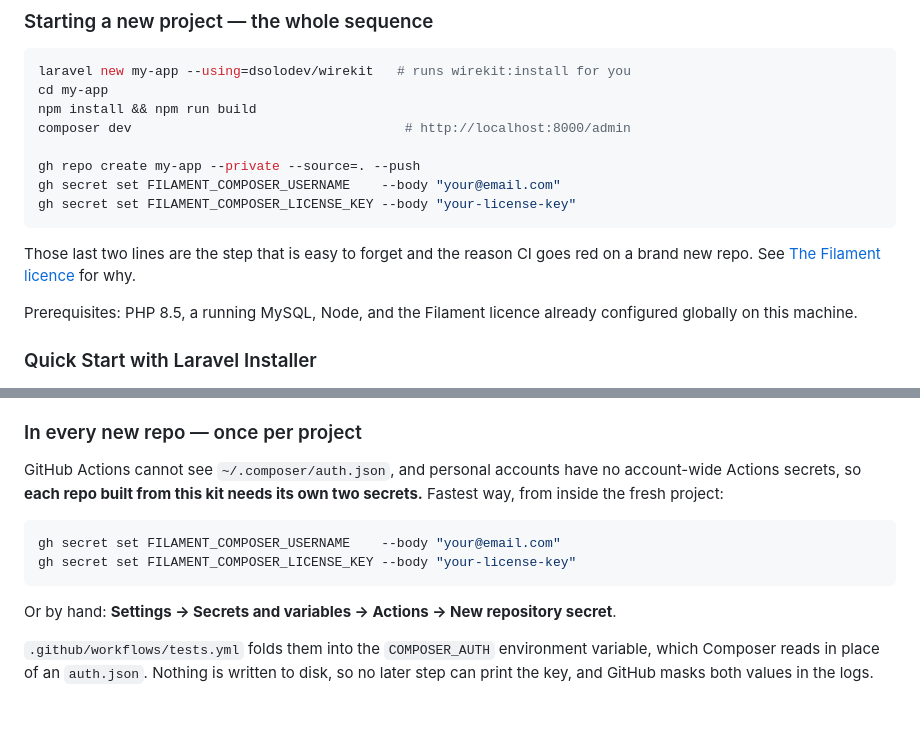
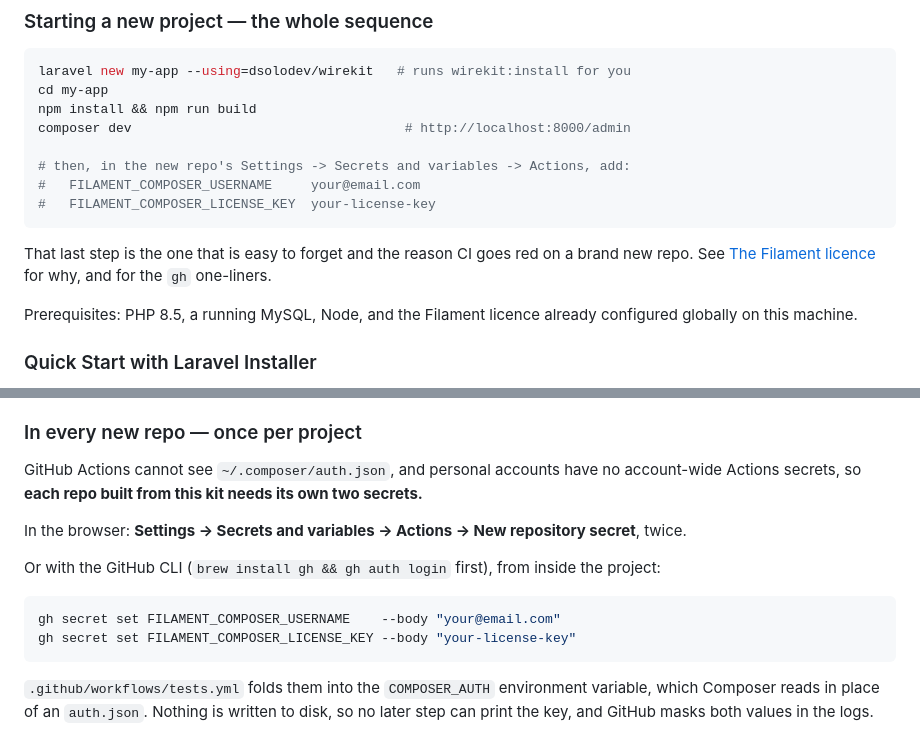
Before and after one commit to dsolodev/wirekit, a Markdown page: README.md, 2 parts joined by grey strips. Rendered like a GitHub page; blank space fills up the shorter version.

Commit message:
noting gh is optional for setting the CI secrets
The CLI is not installed on this machine, so lead with the browser path and
mention `brew install gh` alongside the one-liners.

Co-Authored-By: Claude Opus 5 (1M context) <noreply@anthropic.com>

````diff
--- a/README.md
+++ b/README.md
@@ -29,13 +29,13 @@ cd my-app
 npm install && npm run build
 composer dev                                   # http://localhost:8000/admin
 
-gh repo create my-app --private --source=. --push
-gh secret set FILAMENT_COMPOSER_USERNAME    --body "your@email.com"
-gh secret set FILAMENT_COMPOSER_LICENSE_KEY --body "your-license-key"
+# then, in the new repo's Settings -> Secrets and variables -> Actions, add:
+#   FILAMENT_COMPOSER_USERNAME     your@email.com
+#   FILAMENT_COMPOSER_LICENSE_KEY  your-license-key
 ```
 
-Those last two lines are the step that is easy to forget and the reason CI goes red on a brand new repo. See
-[The Filament licence](#-the-filament-licence-read-this-when-something-401s) for why.
+That last step is the one that is easy to forget and the reason CI goes red on a brand new repo. See
+[The Filament licence](#-the-filament-licence-read-this-when-something-401s) for why, and for the `gh` one-liners.
 
 Prerequisites: PHP 8.5, a running MySQL, Node, and the Filament licence already configured globally on this
 machine.
@@ -121,14 +121,16 @@ The key itself is in your Filament account at <https://filamentphp.com/dashboard
 ### In every new repo — once per project
 
 GitHub Actions cannot see `~/.composer/auth.json`, and personal accounts have no account-wide Actions secrets, so
-**each repo built from this kit needs its own two secrets.** Fastest way, from inside the fresh project:
+**each repo built from this kit needs its own two secrets.**
+
+In the browser: **Settings → Secrets and variables → Actions → New repository secret**, twice.
+
+Or with the GitHub CLI (`brew install gh && gh auth login` first), from inside the project:
 
 ```bash
 gh secret set FILAMENT_COMPOSER_USERNAME    --body "your@email.com"
 gh secret set FILAMENT_COMPOSER_LICENSE_KEY --body "your-license-key"
 ```
-
-Or by hand: **Settings → Secrets and variables → Actions → New repository secret**.
 
 `.github/workflows/tests.yml` folds them into the `COMPOSER_AUTH` environment variable, which Composer reads in
 place of an `auth.json`. Nothing is written to disk, so no later step can print the key, and GitHub masks both
````
